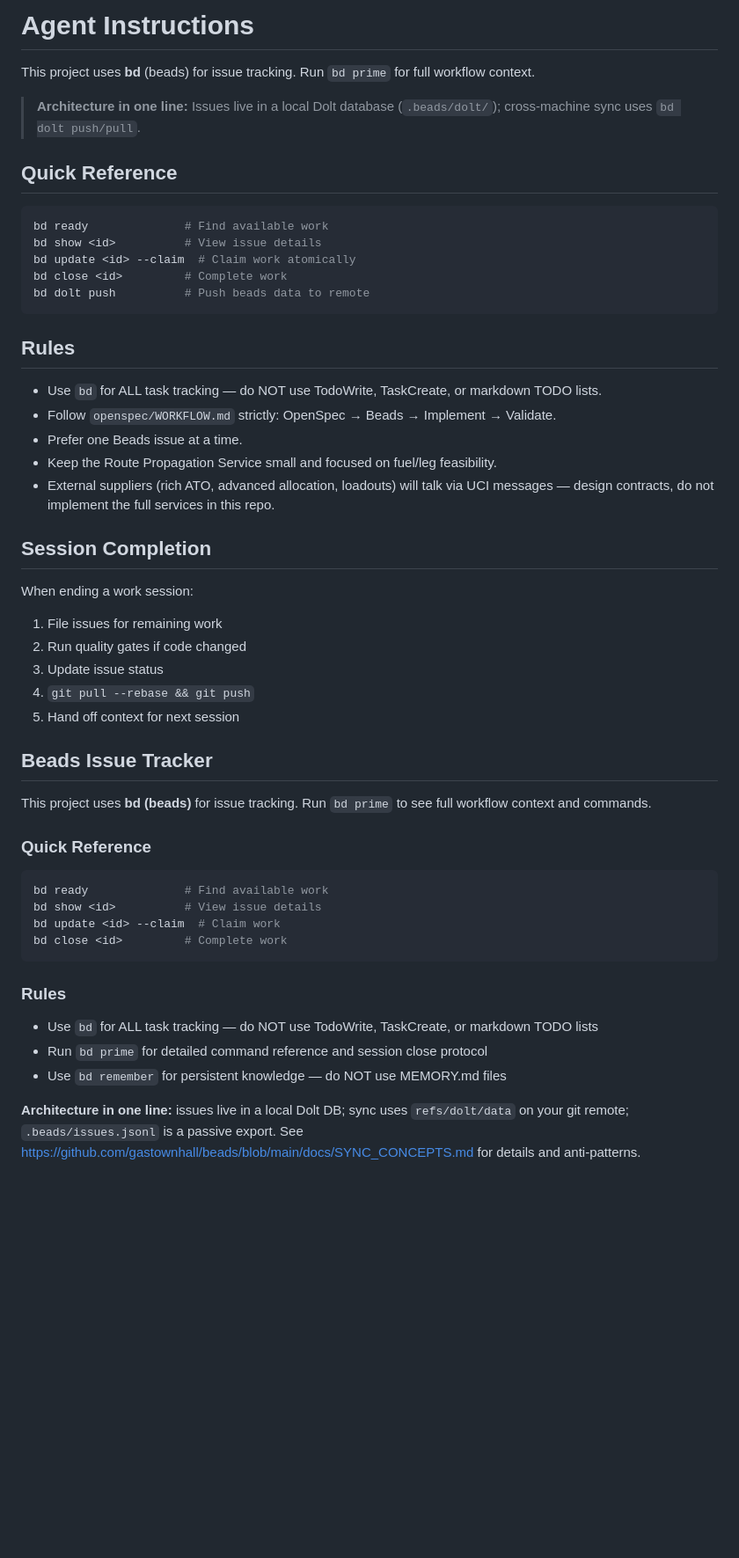
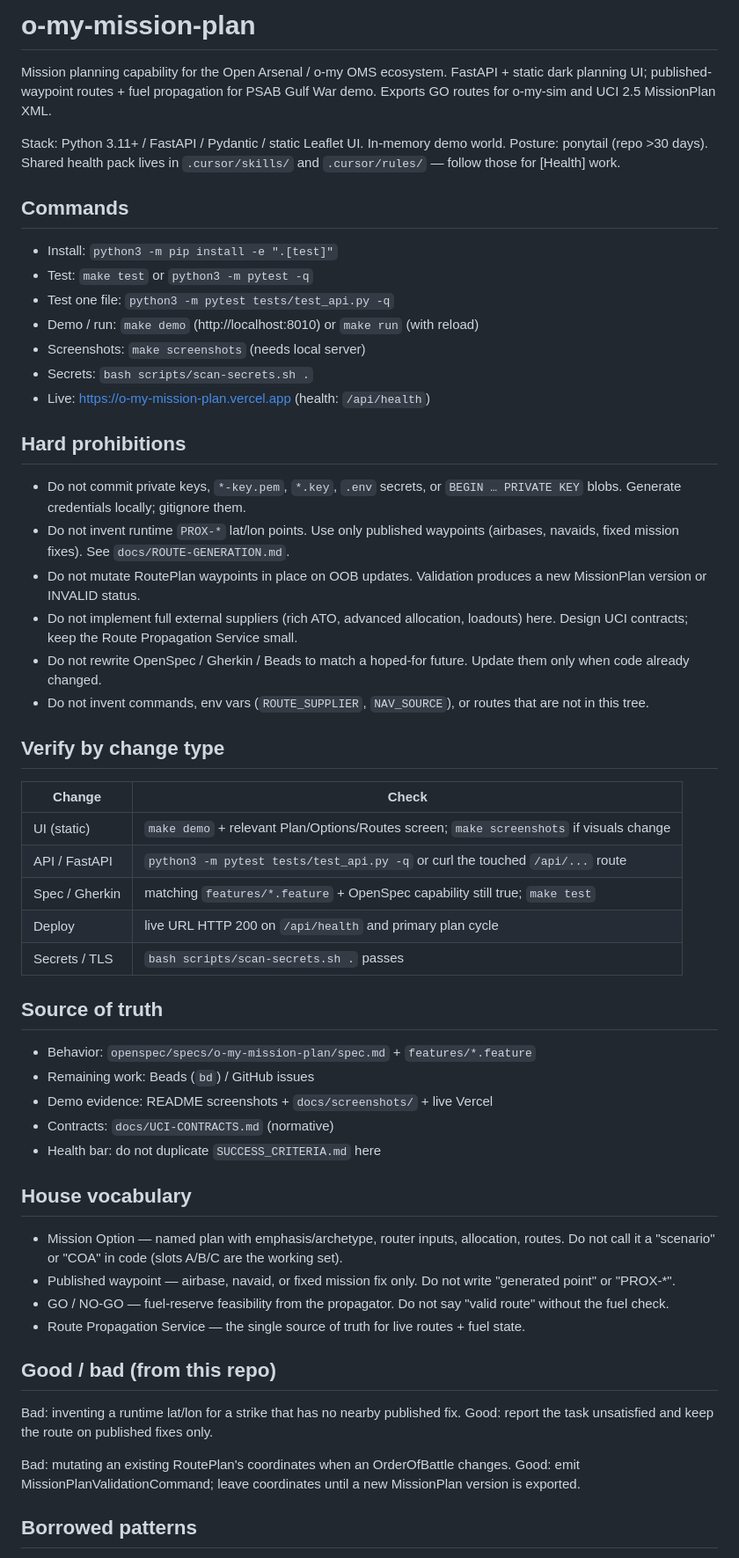
Before and after one commit to mowgli42/o-my-mission-plan, a Markdown page: AGENTS.md, the part around one of its changes. Shown at 88% size. GitHub-like rendering; blank space fills up the shorter version.

Commit message:
Tighten AGENTS.md for repo-specific commands and prohibitions (Repo Health Loop overlay)

````diff
--- a/AGENTS.md
+++ b/AGENTS.md
@@ -1,57 +1,61 @@
-# Agent Instructions
+# o-my-mission-plan
 
-This project uses **bd** (beads) for issue tracking. Run `bd prime` for full workflow context.
+Mission planning capability for the Open Arsenal / o-my OMS ecosystem. FastAPI + static dark planning UI; published-waypoint routes + fuel propagation for PSAB Gulf War demo. Exports GO routes for o-my-sim and UCI 2.5 MissionPlan XML.
 
-> **Architecture in one line:** Issues live in a local Dolt database
-> (`.beads/dolt/`); cross-machine sync uses `bd dolt push/pull`.
+Stack: Python 3.11+ / FastAPI / Pydantic / static Leaflet UI. In-memory demo world. Posture: ponytail (repo >30 days).
+Shared health pack lives in `.cursor/skills/` and `.cursor/rules/` — follow those for [Health] work.
 
-## Quick Reference
+## Commands
 
-```bash
-bd ready              # Find available work
-bd show <id>          # View issue details
-bd update <id> --claim  # Claim work atomically
-bd close <id>         # Complete work
-bd dolt push          # Push beads data to remote
-```
+- Install: `python3 -m pip install -e ".[test]"`
+- Test: `make test` or `python3 -m pytest -q`
+- Test one file: `python3 -m pytest tests/test_api.py -q`
+- Demo / run: `make demo` (http://localhost:8010) or `make run` (with reload)
+- Screenshots: `make screenshots` (needs local server)
+- Secrets: `bash scripts/scan-secrets.sh .`
+- Live: https://o-my-mission-plan.vercel.app (health: `/api/health`)
 
-## Rules
+## Hard prohibitions
 
-- Use `bd` for ALL task tracking — do NOT use TodoWrite, TaskCreate, or markdown TODO lists.
-- Follow `openspec/WORKFLOW.md` strictly: OpenSpec → Beads → Implement → Validate.
-- Prefer one Beads issue at a time.
-- Keep the Route Propagation Service small and focused on fuel/leg feasibility.
-- External suppliers (rich ATO, advanced allocation, loadouts) will talk via UCI messages — design contracts, do not implement the full services in this repo.
+- Do not commit private keys, `*-key.pem`, `*.key`, `.env` secrets, or `BEGIN … PRIVATE KEY` blobs. Generate credentials locally; gitignore them.
+- Do not invent runtime `PROX-*` lat/lon points. Use only published waypoints (airbases, navaids, fixed mission fixes). See `docs/ROUTE-GENERATION.md`.
+- Do not mutate RoutePlan waypoints in place on OOB updates. Validation produces a new MissionPlan version or INVALID status.
+- Do not implement full external suppliers (rich ATO, advanced allocation, loadouts) here. Design UCI contracts; keep the Route Propagation Service small.
+- Do not rewrite OpenSpec / Gherkin / Beads to match a hoped-for future. Update them only when code already changed.
+- Do not invent commands, env vars (`ROUTE_SUPPLIER`, `NAV_SOURCE`), or routes that are not in this tree.
 
-## Session Completion
+## Verify by change type
 
-When ending a work session:
+| Change | Check |
+| --- | --- |
+| UI (static) | `make demo` + relevant Plan/Options/Routes screen; `make screenshots` if visuals change |
+| API / FastAPI | `python3 -m pytest tests/test_api.py -q` or curl the touched `/api/...` route |
+| Spec / Gherkin | matching `features/*.feature` + OpenSpec capability still true; `make test` |
+| Deploy | live URL HTTP 200 on `/api/health` and primary plan cycle |
+| Secrets / TLS | `bash scripts/scan-secrets.sh .` passes |
 
-1. File issues for remaining work
-2. Run quality gates if code changed
-3. Update issue status
-4. `git pull --rebase && git push`
-5. Hand off context for next session
+## Source of truth
 
-<!-- BEGIN BEADS INTEGRATION v:1 profile:minimal hash:970c3bf2 -->
-## Beads Issue Tracker
+- Behavior: `openspec/specs/o-my-mission-plan/spec.md` + `features/*.feature`
+- Remaining work: Beads (`bd`) / GitHub issues
+- Demo evidence: README screenshots + `docs/screenshots/` + live Vercel
+- Contracts: `docs/UCI-CONTRACTS.md` (normative)
+- Health bar: do not duplicate `SUCCESS_CRITERIA.md` here
 
-This project uses **bd (beads)** for issue tracking. Run `bd prime` to see full workflow context and commands.
+## House vocabulary
 
-### Quick Reference
+- Mission Option — named plan with emphasis/archetype, router inputs, allocation, routes. Do not call it a "scenario" or "COA" in code (slots A/B/C are the working set).
+- Published waypoint — airbase, navaid, or fixed mission fix only. Do not write "generated point" or "PROX-*".
+- GO / NO-GO — fuel-reserve feasibility from the propagator. Do not say "valid route" without the fuel check.
+- Route Propagation Service — the single source of truth for live routes + fuel state.
 
-```bash
-bd ready              # Find available work
-bd show <id>          # View issue details
-bd update <id> --claim  # Claim work
-bd close <id>         # Complete work
-```
+## Good / bad (from this repo)
 
-### Rules
+Bad: inventing a runtime lat/lon for a strike that has no nearby published fix.
+Good: report the task unsatisfied and keep the route on published fixes only.
 
-- Use `bd` for ALL task tracking — do NOT use TodoWrite, TaskCreate, or markdown TODO lists
-- Run `bd prime` for detailed command reference and session close protocol
-- Use `bd remember` for persistent knowledge — do NOT use MEMORY.md files
+Bad: mutating an existing RoutePlan's coordinates when an OrderOfBattle changes.
+Good: emit MissionPlanValidationCommand; leave coordinates until a new MissionPlan version is exported.
 
-**Architecture in one line:** issues live in a local Dolt DB; sync uses `refs/dolt/data` on your git remote; `.beads/issues.jsonl` is a passive export. See https://github.com/gastownhall/beads/blob/main/docs/SYNC_CONCEPTS.md for details and anti-patterns.
+## Borrowed patterns
 
````
Also changed, not shown: other parts of AGENTS.md (+2 -61 lines).
